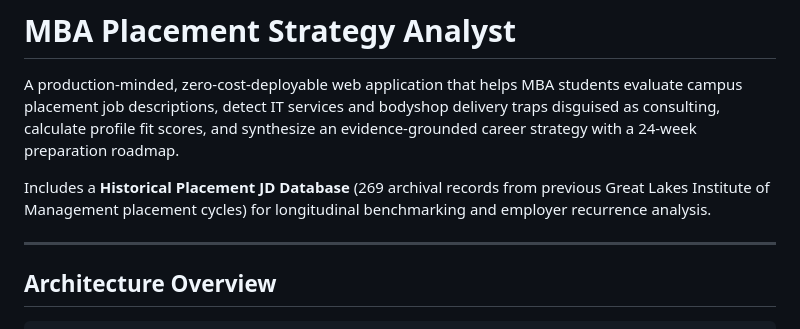
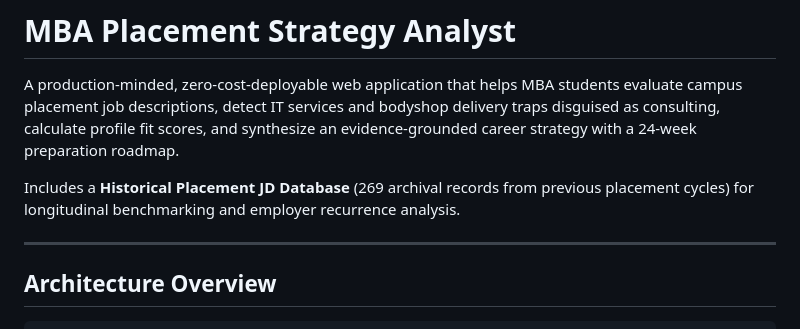
Before and after one commit to darthlyvading/mba-placement-analyst, a Markdown page: README.md, the part around the change. Drawn GitHub-style.

```diff
--- a/README.md
+++ b/README.md
@@ -2,7 +2,7 @@
 
 A production-minded, zero-cost-deployable web application that helps MBA students evaluate campus placement job descriptions, detect IT services and bodyshop delivery traps disguised as consulting, calculate profile fit scores, and synthesize an evidence-grounded career strategy with a 24-week preparation roadmap.
 
-Includes a **Historical Placement JD Database** (269 archival records from previous Great Lakes Institute of Management placement cycles) for longitudinal benchmarking and employer recurrence analysis.
+Includes a **Historical Placement JD Database** (269 archival records from previous placement cycles) for longitudinal benchmarking and employer recurrence analysis.
 
 ---
 
```
